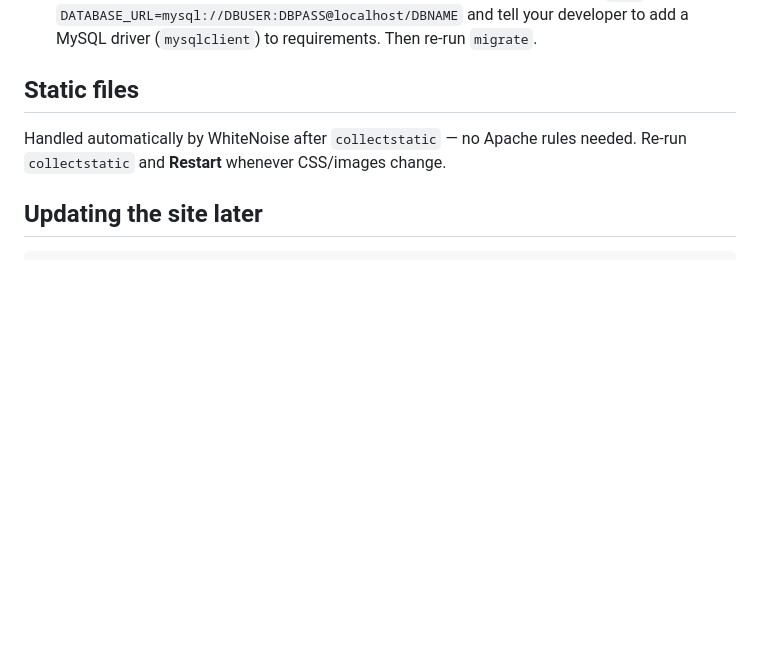
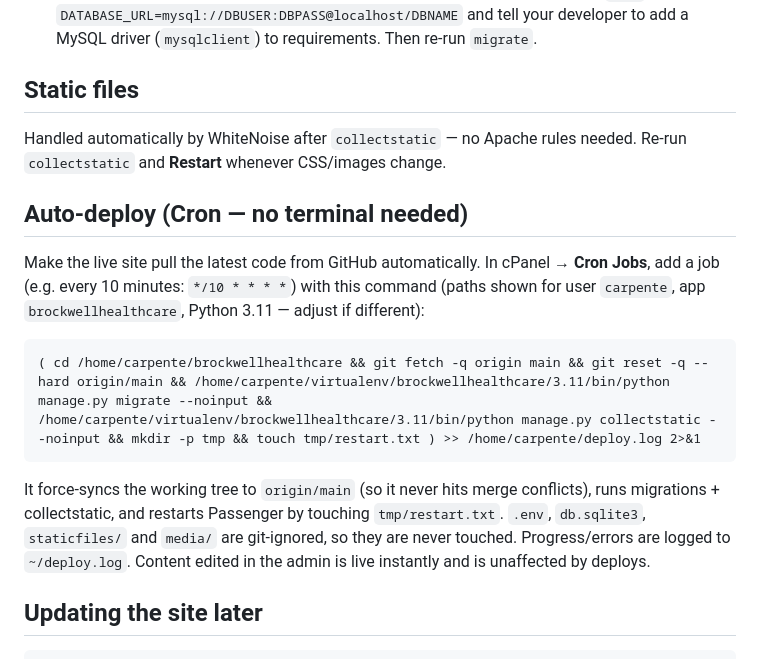
Before and after one commit to Shakeeb871/brockwellhealthcare, a Markdown page: DEPLOY-CPANEL.md, the part around the change. Rendered like a GitHub page; blank space fills up the shorter version.

Commit message:
Document Cron-based auto-deploy for cPanel
Adds a no-terminal auto-deploy recipe: a cron job force-syncs to origin/main,
runs migrate + collectstatic, and restarts Passenger via tmp/restart.txt.

Co-Authored-By: Claude Opus 4.8 <noreply@anthropic.com>
Claude-Session: https://claude.ai/code/session_01KvVyHP1uRM6Qu9H2CEMFLY

````diff
--- a/DEPLOY-CPANEL.md
+++ b/DEPLOY-CPANEL.md
@@ -102,6 +102,23 @@ Visit **https://brockwellhealthcare.com/** — it should load and redirect to
 Handled automatically by WhiteNoise after `collectstatic` — no Apache rules
 needed. Re-run `collectstatic` and **Restart** whenever CSS/images change.
 
+## Auto-deploy (Cron — no terminal needed)
+Make the live site pull the latest code from GitHub automatically. In cPanel →
+**Cron Jobs**, add a job (e.g. every 10 minutes: `*/10 * * * *`) with this
+command (paths shown for user `carpente`, app `brockwellhealthcare`, Python
+3.11 — adjust if different):
+
+```
+( cd /home/carpente/brockwellhealthcare && git fetch -q origin main && git reset -q --hard origin/main && /home/carpente/virtualenv/brockwellhealthcare/3.11/bin/python manage.py migrate --noinput && /home/carpente/virtualenv/brockwellhealthcare/3.11/bin/python manage.py collectstatic --noinput && mkdir -p tmp && touch tmp/restart.txt ) >> /home/carpente/deploy.log 2>&1
+```
+
+It force-syncs the working tree to `origin/main` (so it never hits merge
+conflicts), runs migrations + collectstatic, and restarts Passenger by
+touching `tmp/restart.txt`. `.env`, `db.sqlite3`, `staticfiles/` and `media/`
+are git-ignored, so they are never touched. Progress/errors are logged to
+`~/deploy.log`. Content edited in the admin is live instantly and is
+unaffected by deploys.
+
 ## Updating the site later
 ```bash
 # in the Application root, with the venv activated:
````
